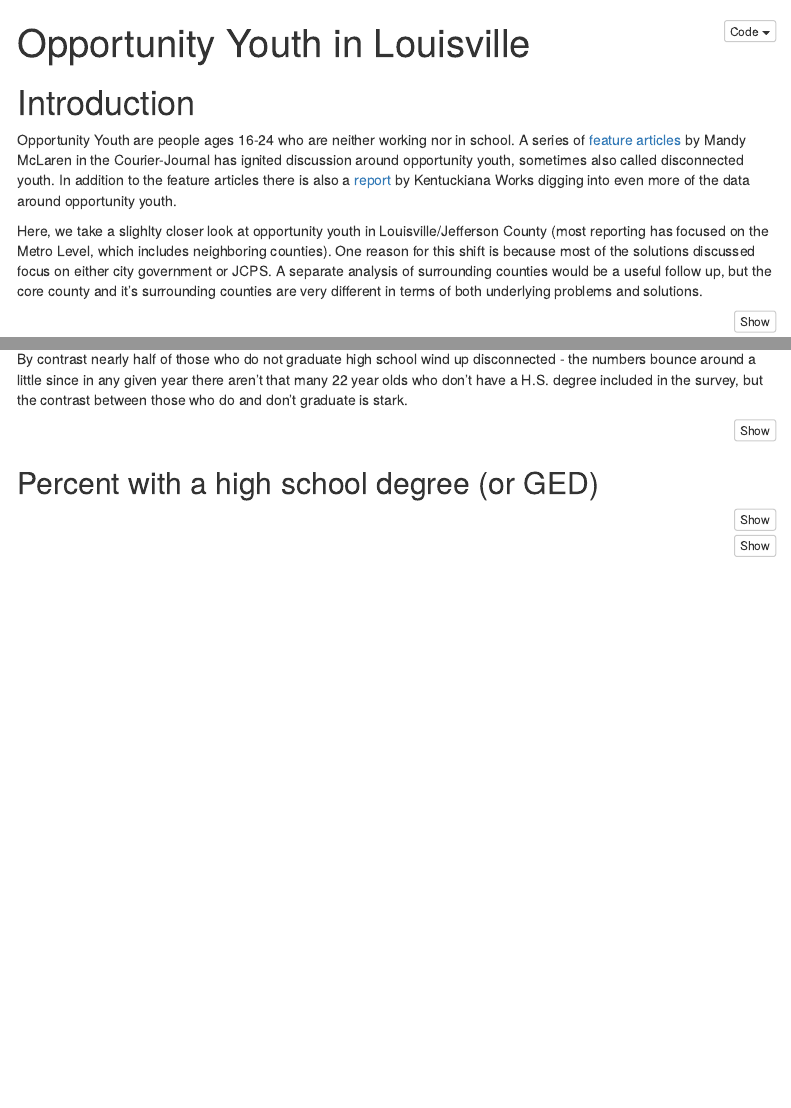
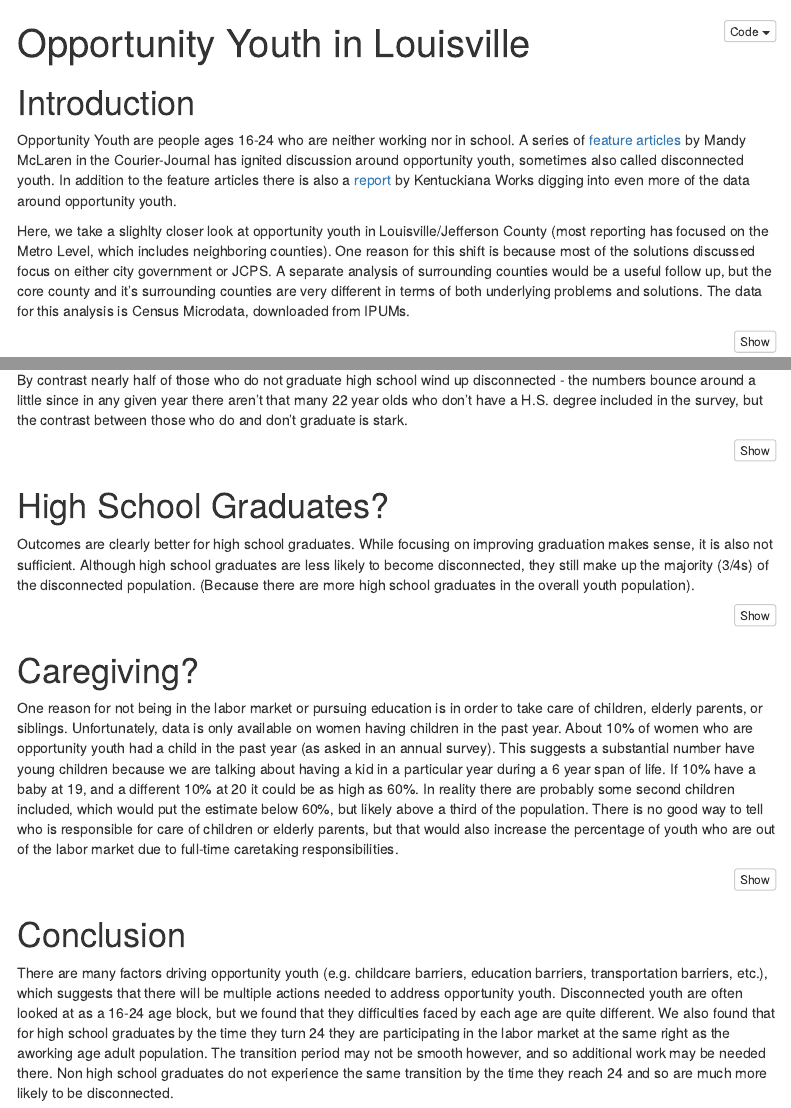
Before and after one commit to greaterlouisvilleproject/disconnected_youth, an R Markdown document (disconnected_youth.Rmd): the page in a window 1100 px wide, from its top, and a second part further down, joined at a grey line. Rendered offline with R 4.5, knitr and Pandoc, with nearby package versions; the code chunks are not run, so their results and figures are left out; menus at the side of the page are left out.

Commit message:
add text and conclusion

````diff
--- a/disconnected_youth.Rmd
+++ b/disconnected_youth.Rmd
@@ -11,7 +11,7 @@ output:
 
 Opportunity Youth are people ages 16-24 who are neither working nor in school. A series of [feature articles](https://www.courier-journal.com/story/news/education/2019/12/11/louisville-has-large-number-youth-who-out-school-work/4055310002/) by Mandy McLaren in the Courier-Journal has ignited discussion around opportunity youth, sometimes also called disconnected youth. In addition to the feature articles there is also a [report](https://www.kentuckianaworks.org/news/disconnected-youth) by Kentuckiana Works digging into even more of the data around opportunity youth.
 
-Here, we take a slighlty closer look at opportunity youth in Louisville/Jefferson County (most reporting has focused on the Metro Level, which includes neighboring counties). One reason for this shift is because most of the solutions discussed focus on either city government or JCPS. A separate analysis of surrounding counties would be a useful follow up, but the core county and it's surrounding counties are very different in terms of both underlying problems and solutions.
+Here, we take a slighlty closer look at opportunity youth in Louisville/Jefferson County (most reporting has focused on the Metro Level, which includes neighboring counties). One reason for this shift is because most of the solutions discussed focus on either city government or JCPS. A separate analysis of surrounding counties would be a useful follow up, but the core county and it's surrounding counties are very different in terms of both underlying problems and solutions. The data for this analysis is Census Microdata, downloaded from IPUMs.
 
 ```{r, message = FALSE, warning = FALSE}
 #initial setup of data
@@ -229,7 +229,9 @@ plt_line <- plot_ly(df_plt, x = ~AGE) %>%
 plt_line
 ```
 
-## Percent with a high school degree (or GED)
+# High School Graduates?
+
+Outcomes are clearly better for high school graduates. While focusing on improving graduation makes sense, it is also not sufficient. Although high school graduates are less likely to become disconnected, they still make up the majority (3/4s) of the disconnected population. (Because there are more high school graduates in the overall youth population).
 
 ```{r}
 df5_19 <- df %>%
@@ -266,6 +268,10 @@ plt_donut <- plot_ly(data = emp_school5_19, labels = ~hs, values =  ~percent,
 plt_donut
 ```
 
+# Caregiving?
+
+One reason for not being in the labor market or pursuing education is in order to take care of children, elderly parents, or siblings. Unfortunately, data is only available on women having children in the past year. About 10% of women who are opportunity youth had a child in the past year (as asked in an annual survey). This suggests a substantial number have young children because we are talking about having a kid in a particular year during a 6 year span of life. If 10% have a baby at 19, and a different 10% at 20 it could be as high as 60%. In reality there are probably some second children included, which would put the estimate below 60%, but likely above a third of the population. There is no good way to tell who is responsible for care of children or elderly parents, but that would also increase the percentage of youth who are out of the labor market due to full-time caretaking responsibilities.
+
 ```{r}
 df5_19 <- df %>%
   filter(YEAR > 2013 & AGE > 18 & FERTYR != 0 & FERTYR != 8 & SEX == 2) #19-24 for the past 5 years, fertility question asked only to women
@@ -300,3 +306,7 @@ plt_donut <- plot_ly(data = emp_school5_19, labels = ~child, values =  ~percent,
 
 plt_donut
 ```
+
+# Conclusion
+
+There are many factors driving opportunity youth (e.g. childcare barriers, education barriers, transportation barriers, etc.), which suggests that there will be multiple actions needed to address opportunity youth. Disconnected youth are often looked at as a 16-24 age block, but we found that they difficulties faced by each age are quite different. We also found that for high school graduates by the time they turn 24 they are participating in the labor market at the same right as the aworking age adult population. The transition period may not be smooth however, and so additional work may be needed there. Non high school graduates do not experience the same transition by the time they reach 24 and so are much more likely to be disconnected.
````
